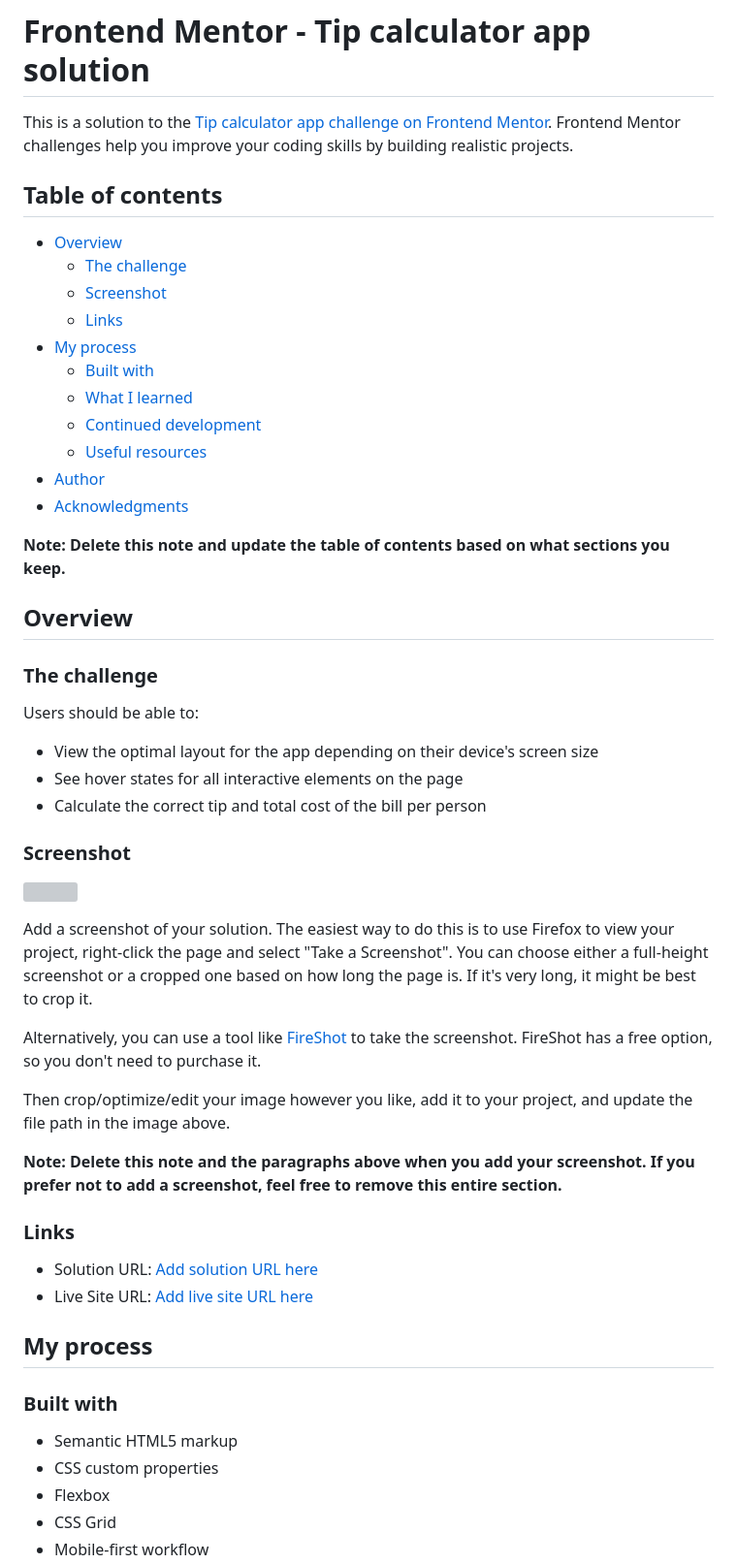
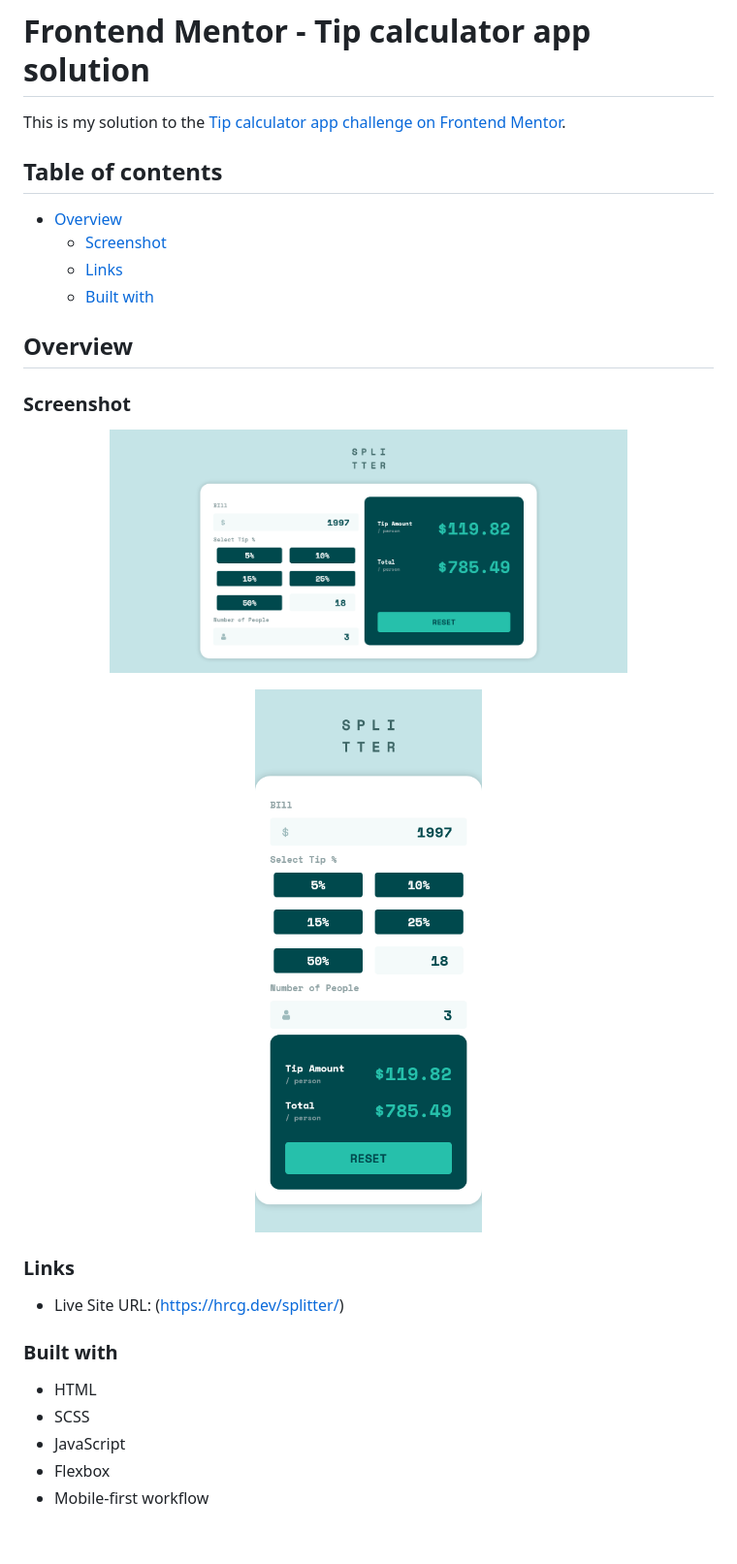
Before and after one commit to hrcg/splitter, a Markdown page: README.md, the part around the change printed below. Shown: that part at 97% size. GitHub-like rendering; pictures changed too: images/ss_desktop.png (added), images/ss_mobile.png (added); blank space fills up the shorter version; grey boxes are pictures that could not be loaded.

```diff
--- a/README.md
+++ b/README.md
@@ -1,56 +1,33 @@
 # Frontend Mentor - Tip calculator app solution
 
-This is a solution to the [Tip calculator app challenge on Frontend Mentor](https://www.frontendmentor.io/challenges/tip-calculator-app-ugJNGbJUX). Frontend Mentor challenges help you improve your coding skills by building realistic projects.
+This is my solution to the [Tip calculator app challenge on Frontend Mentor](https://www.frontendmentor.io/challenges/tip-calculator-app-ugJNGbJUX).
 
 ## Table of contents
 
 - [Overview](#overview)
-  - [The challenge](#the-challenge)
   - [Screenshot](#screenshot)
   - [Links](#links)
-- [My process](#my-process)
   - [Built with](#built-with)
-  - [What I learned](#what-i-learned)
-  - [Continued development](#continued-development)
-  - [Useful resources](#useful-resources)
-- [Author](#author)
-- [Acknowledgments](#acknowledgments)
-
-**Note: Delete this note and update the table of contents based on what sections you keep.**
 
 ## Overview
 
-### The challenge
-
-Users should be able to:
-
-- View the optimal layout for the app depending on their device's screen size
-- See hover states for all interactive elements on the page
-- Calculate the correct tip and total cost of the bill per person
-
 ### Screenshot
 
-![](./screenshot.jpg)
-
-Add a screenshot of your solution. The easiest way to do this is to use Firefox to view your project, right-click the page and select "Take a Screenshot". You can choose either a full-height screenshot or a cropped one based on how long the page is. If it's very long, it might be best to crop it.
-
-Alternatively, you can use a tool like [FireShot](https://getfireshot.com/) to take the screenshot. FireShot has a free option, so you don't need to purchase it.
-
-Then crop/optimize/edit your image however you like, add it to your project, and update the file path in the image above.
-
-**Note: Delete this note and the paragraphs above when you add your screenshot. If you prefer not to add a screenshot, feel free to remove this entire section.**
+<p align="center">
+  <img alt="Desktop Screenshot" src="./images/ss_desktop.png" width="75%">
+</p>
+<p align="center">
+  <img alt="Mobile Screenshot" src="./images/ss_mobile.png" width="75%">
+</p>
 
 ### Links
 
-- Solution URL: [Add solution URL here](https://your-solution-url.com)
-- Live Site URL: [Add live site URL here](https://your-live-site-url.com)
-
-## My process
+- Live Site URL: (https://hrcg.dev/splitter/)
 
 ### Built with
 
-- Semantic HTML5 markup
-- CSS custom properties
+- HTML
+- SCSS
+- JavaScript
 - Flexbox
-- CSS Grid
 - Mobile-first workflow
```
Also changed, not shown: other parts of README.md (+0 -57 lines), images/favicon-32x32.png (added), 11 other files.
